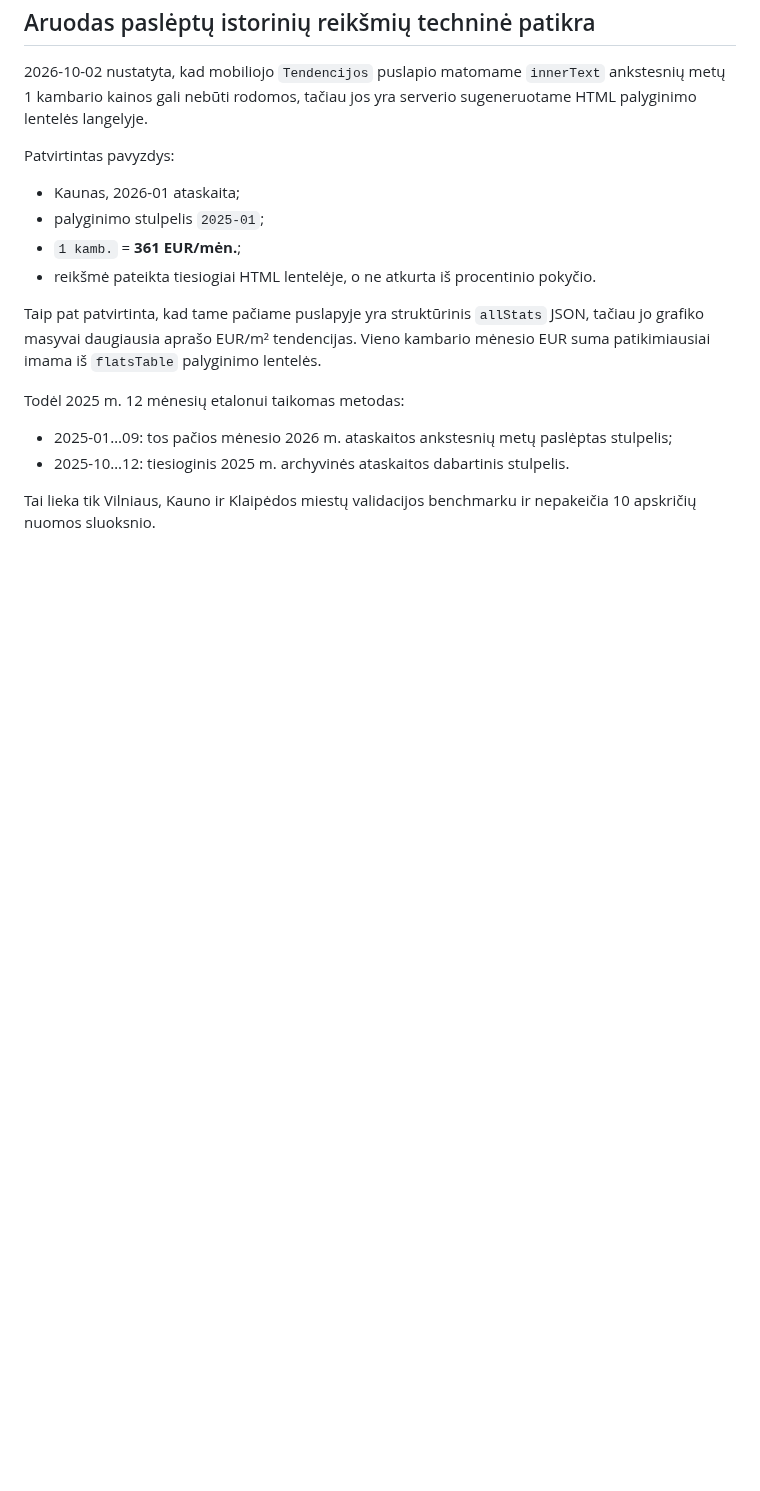
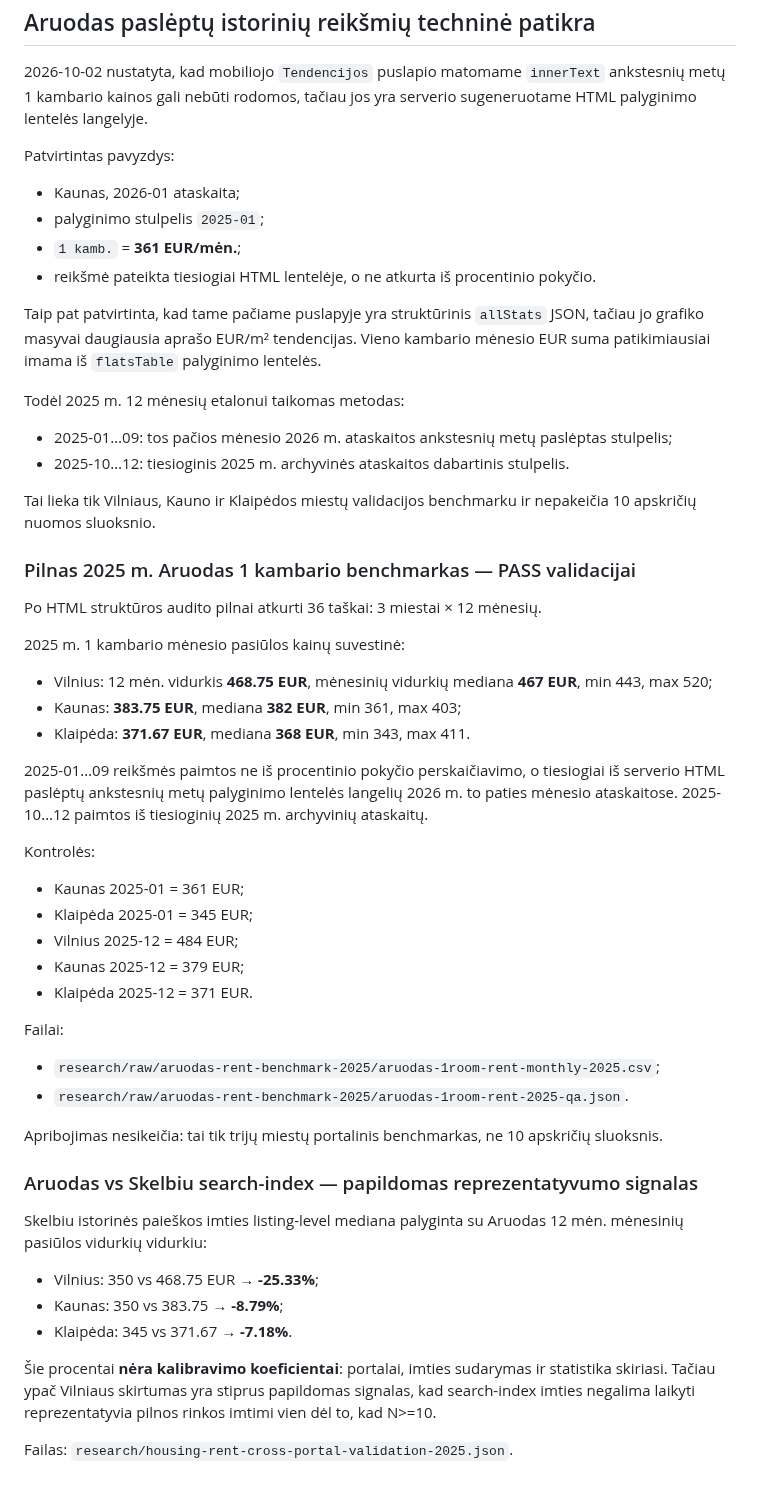
Before and after one commit to olemoz1977/Demografin-situacija, a Markdown page: research/housing-rent-source-audit.md, the part around the change. GitHub-like rendering; blank space fills up the shorter version.

Commit message:
Add full Aruodas benchmark and cross-portal rent validation

```diff
--- a/research/housing-rent-source-audit.md
+++ b/research/housing-rent-source-audit.md
@@ -235,3 +235,49 @@ Todėl 2025 m. 12 mėnesių etalonui taikomas metodas:
 
 Tai lieka tik Vilniaus, Kauno ir Klaipėdos miestų validacijos benchmarku ir
 nepakeičia 10 apskričių nuomos sluoksnio.
+
+
+
+### Pilnas 2025 m. Aruodas 1 kambario benchmarkas — PASS validacijai
+
+Po HTML struktūros audito pilnai atkurti 36 taškai:
+3 miestai × 12 mėnesių.
+
+2025 m. 1 kambario mėnesio pasiūlos kainų suvestinė:
+- Vilnius: 12 mėn. vidurkis **468.75 EUR**, mėnesinių vidurkių mediana **467 EUR**,
+  min 443, max 520;
+- Kaunas: **383.75 EUR**, mediana **382 EUR**, min 361, max 403;
+- Klaipėda: **371.67 EUR**, mediana **368 EUR**, min 343, max 411.
+
+2025-01…09 reikšmės paimtos ne iš procentinio pokyčio perskaičiavimo, o tiesiogiai iš
+serverio HTML paslėptų ankstesnių metų palyginimo lentelės langelių 2026 m. to paties
+mėnesio ataskaitose. 2025-10…12 paimtos iš tiesioginių 2025 m. archyvinių ataskaitų.
+
+Kontrolės:
+- Kaunas 2025-01 = 361 EUR;
+- Klaipėda 2025-01 = 345 EUR;
+- Vilnius 2025-12 = 484 EUR;
+- Kaunas 2025-12 = 379 EUR;
+- Klaipėda 2025-12 = 371 EUR.
+
+Failai:
+- `research/raw/aruodas-rent-benchmark-2025/aruodas-1room-rent-monthly-2025.csv`;
+- `research/raw/aruodas-rent-benchmark-2025/aruodas-1room-rent-2025-qa.json`.
+
+Apribojimas nesikeičia: tai tik trijų miestų portalinis benchmarkas, ne 10 apskričių sluoksnis.
+
+### Aruodas vs Skelbiu search-index — papildomas reprezentatyvumo signalas
+
+Skelbiu istorinės paieškos imties listing-level mediana palyginta su Aruodas 12 mėn.
+mėnesinių pasiūlos vidurkių vidurkiu:
+
+- Vilnius: 350 vs 468.75 EUR → **-25.33%**;
+- Kaunas: 350 vs 383.75 → **-8.79%**;
+- Klaipėda: 345 vs 371.67 → **-7.18%**.
+
+Šie procentai **nėra kalibravimo koeficientai**: portalai, imties sudarymas ir statistika
+skiriasi. Tačiau ypač Vilniaus skirtumas yra stiprus papildomas signalas, kad search-index
+imties negalima laikyti reprezentatyvia pilnos rinkos imtimi vien dėl to, kad N>=10.
+
+Failas:
+`research/housing-rent-cross-portal-validation-2025.json`.
```
